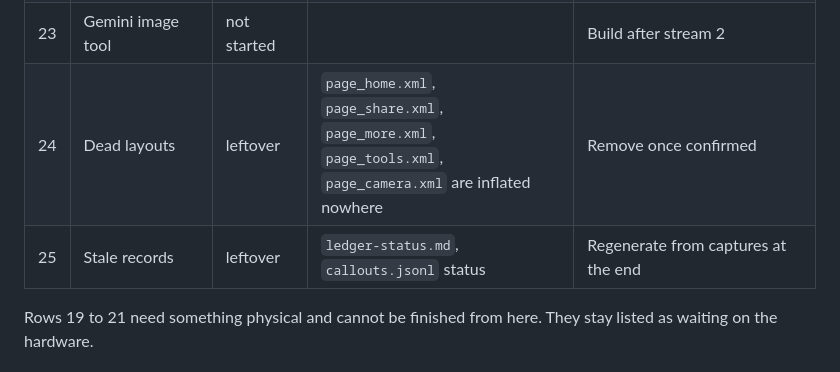
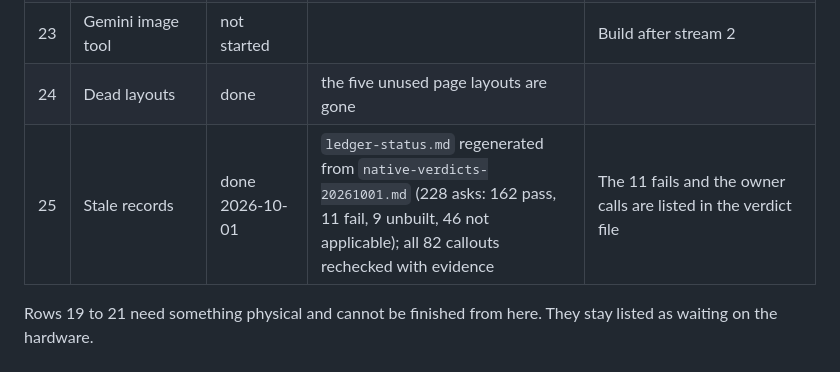
Before and after one commit to alcatraz627/csync, a Markdown page: docs/android-completion-plan.md, the part around the change. Drawn GitHub-style.

Commit message:
Close the plan's record rows after the ledger regeneration

```diff
--- a/docs/android-completion-plan.md
+++ b/docs/android-completion-plan.md
@@ -174,8 +174,8 @@ exercised.
 | 21 | Pi cold boot with USB | unproven | Only a service restart was tested | Needs a power cycle |
 | 22 | Camera error text | unknown | "Camera: null" reported in an old review, not re-checked | Check and fix |
 | 23 | Gemini image tool | not started | | Build after stream 2 |
-| 24 | Dead layouts | leftover | `page_home.xml`, `page_share.xml`, `page_more.xml`, `page_tools.xml`, `page_camera.xml` are inflated nowhere | Remove once confirmed |
-| 25 | Stale records | leftover | `ledger-status.md`, `callouts.jsonl` status | Regenerate from captures at the end |
+| 24 | Dead layouts | done | the five unused page layouts are gone | |
+| 25 | Stale records | done 2026-10-01 | `ledger-status.md` regenerated from `native-verdicts-20261001.md` (228 asks: 162 pass, 11 fail, 9 unbuilt, 46 not applicable); all 82 callouts rechecked with evidence | The 11 fails and the owner calls are listed in the verdict file |
 
 Rows 19 to 21 need something physical and cannot be finished from here. They
 stay listed as waiting on the hardware.
```
